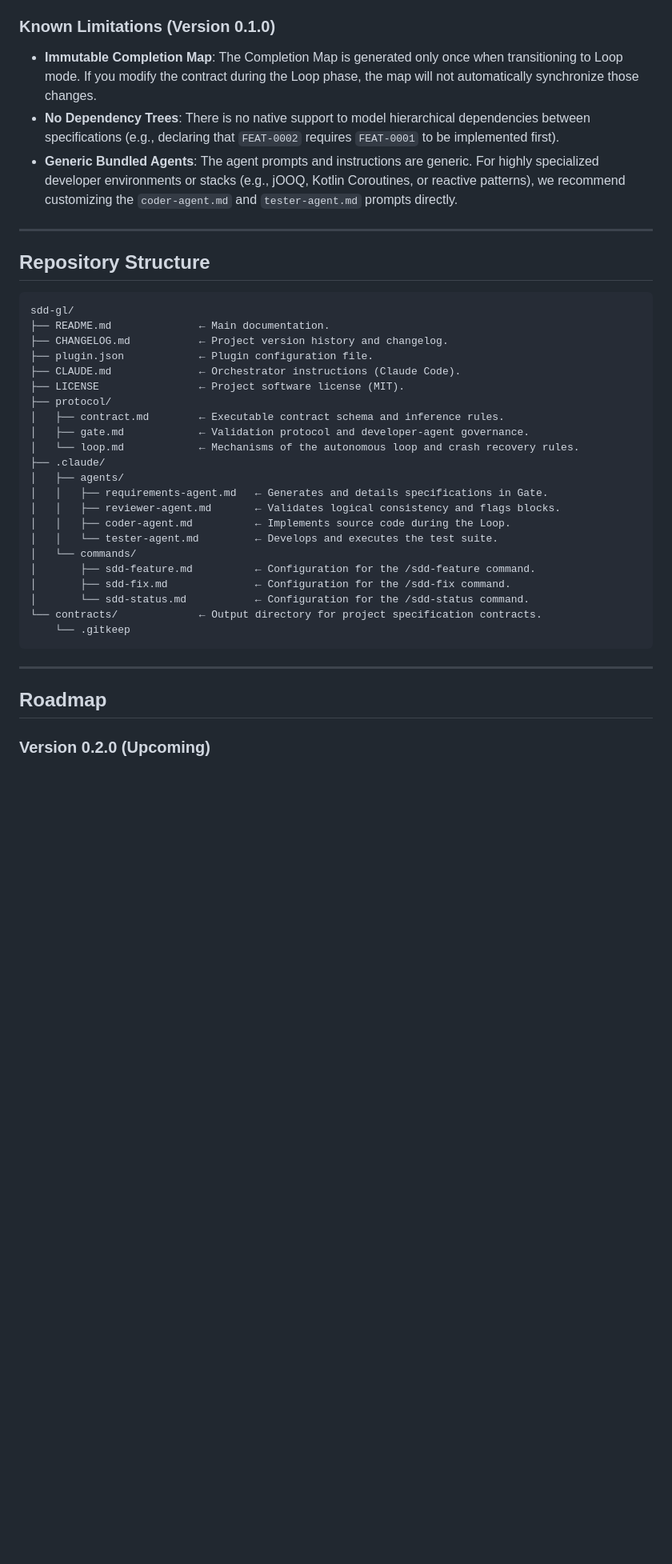
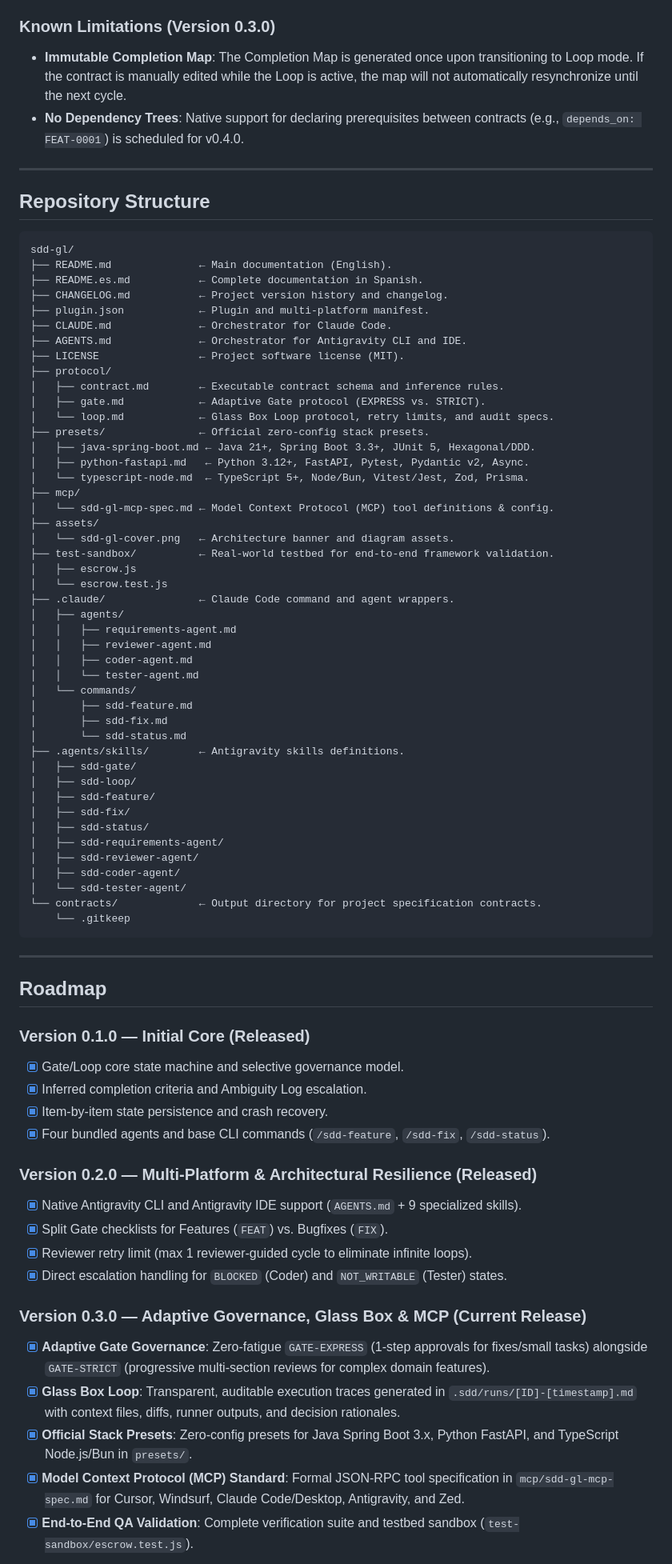
Before and after one commit to CharlyZeta/SDD-GL, a Markdown page: README.md, the part around one of its changes. Shown at 80% size. Drawn GitHub-style; blank space fills up the shorter version.

````diff
--- a/README.md
+++ b/README.md
@@ -503,10 +503,9 @@ Cycle 3: AC-001 ✅, AC-002 ✅, AC-003 ✅ → Final Status: RESOLVED
 - It does not guarantee test quality if the underlying contract has logical flaws or is poorly written.
 - It requires a compatible runtime (such as Claude Code or Antigravity CLI) to run the agent workflows.
 
-### Known Limitations (Version 0.1.0)
-* **Immutable Completion Map**: The Completion Map is generated only once when transitioning to Loop mode. If you modify the contract during the Loop phase, the map will not automatically synchronize those changes.
-* **No Dependency Trees**: There is no native support to model hierarchical dependencies between specifications (e.g., declaring that `FEAT-0002` requires `FEAT-0001` to be implemented first).
-* **Generic Bundled Agents**: The agent prompts and instructions are generic. For highly specialized developer environments or stacks (e.g., jOOQ, Kotlin Coroutines, or reactive patterns), we recommend customizing the `coder-agent.md` and `tester-agent.md` prompts directly.
+### Known Limitations (Version 0.3.0)
+* **Immutable Completion Map**: The Completion Map is generated once upon transitioning to Loop mode. If the contract is manually edited while the Loop is active, the map will not automatically resynchronize until the next cycle.
+* **No Dependency Trees**: Native support for declaring prerequisites between contracts (e.g., `depends_on: FEAT-0001`) is scheduled for v0.4.0.
 
 ---
 
@@ -514,25 +513,48 @@ Cycle 3: AC-001 ✅, AC-002 ✅, AC-003 ✅ → Final Status: RESOLVED
 
 ```
 sdd-gl/
-├── README.md              ← Main documentation.
+├── README.md              ← Main documentation (English).
+├── README.es.md           ← Complete documentation in Spanish.
 ├── CHANGELOG.md           ← Project version history and changelog.
-├── plugin.json            ← Plugin configuration file.
-├── CLAUDE.md              ← Orchestrator instructions (Claude Code).
+├── plugin.json            ← Plugin and multi-platform manifest.
+├── CLAUDE.md              ← Orchestrator for Claude Code.
+├── AGENTS.md              ← Orchestrator for Antigravity CLI and IDE.
 ├── LICENSE                ← Project software license (MIT).
 ├── protocol/
 │   ├── contract.md        ← Executable contract schema and inference rules.
-│   ├── gate.md            ← Validation protocol and developer-agent governance.
-│   └── loop.md            ← Mechanisms of the autonomous loop and crash recovery rules.
-├── .claude/
+│   ├── gate.md            ← Adaptive Gate protocol (EXPRESS vs. STRICT).
+│   └── loop.md            ← Glass Box Loop protocol, retry limits, and audit specs.
+├── presets/               ← Official zero-config stack presets.
+│   ├── java-spring-boot.md ← Java 21+, Spring Boot 3.3+, JUnit 5, Hexagonal/DDD.
+│   ├── python-fastapi.md   ← Python 3.12+, FastAPI, Pytest, Pydantic v2, Async.
+│   └── typescript-node.md  ← TypeScript 5+, Node/Bun, Vitest/Jest, Zod, Prisma.
+├── mcp/
+│   └── sdd-gl-mcp-spec.md ← Model Context Protocol (MCP) tool definitions & config.
+├── assets/
+│   └── sdd-gl-cover.png   ← Architecture banner and diagram assets.
+├── test-sandbox/          ← Real-world testbed for end-to-end framework validation.
+│   ├── escrow.js
+│   └── escrow.test.js
+├── .claude/               ← Claude Code command and agent wrappers.
 │   ├── agents/
-│   │   ├── requirements-agent.md   ← Generates and details specifications in Gate.
-│   │   ├── reviewer-agent.md       ← Validates logical consistency and flags blocks.
-│   │   ├── coder-agent.md          ← Implements source code during the Loop.
-│   │   └── tester-agent.md         ← Develops and executes the test suite.
+│   │   ├── requirements-agent.md
+│   │   ├── reviewer-agent.md
+│   │   ├── coder-agent.md
+│   │   └── tester-agent.md
 │   └── commands/
-│       ├── sdd-feature.md          ← Configuration for the /sdd-feature command.
-│       ├── sdd-fix.md              ← Configuration for the /sdd-fix command.
-│       └── sdd-status.md           ← Configuration for the /sdd-status command.
+│       ├── sdd-feature.md
+│       ├── sdd-fix.md
+│       └── sdd-status.md
+├── .agents/skills/        ← Antigravity skills definitions.
+│   ├── sdd-gate/
+│   ├── sdd-loop/
+│   ├── sdd-feature/
+│   ├── sdd-fix/
+│   ├── sdd-status/
+│   ├── sdd-requirements-agent/
+│   ├── sdd-reviewer-agent/
+│   ├── sdd-coder-agent/
+│   └── sdd-tester-agent/
 └── contracts/             ← Output directory for project specification contracts.
     └── .gitkeep
 ```
@@ -541,4 +563,22 @@ sdd-gl/
 
 ## Roadmap
 
-### Version 0.2.0 (Upcoming)
+### Version 0.1.0 — Initial Core (Released)
+- [x] Gate/Loop core state machine and selective governance model.
+- [x] Inferred completion criteria and Ambiguity Log escalation.
+- [x] Item-by-item state persistence and crash recovery.
+- [x] Four bundled agents and base CLI commands (`/sdd-feature`, `/sdd-fix`, `/sdd-status`).
+
+### Version 0.2.0 — Multi-Platform & Architectural Resilience (Released)
+- [x] Native Antigravity CLI and Antigravity IDE support (`AGENTS.md` + 9 specialized skills).
+- [x] Split Gate checklists for Features (`FEAT`) vs. Bugfixes (`FIX`).
+- [x] Reviewer retry limit (max 1 reviewer-guided cycle to eliminate infinite loops).
+- [x] Direct escalation handling for `BLOCKED` (Coder) and `NOT_WRITABLE` (Tester) states.
+
+### Version 0.3.0 — Adaptive Governance, Glass Box & MCP (Current Release)
+- [x] **Adaptive Gate Governance**: Zero-fatigue `GATE-EXPRESS` (1-step approvals for fixes/small tasks) alongside `GATE-STRICT` (progressive multi-section reviews for complex domain features).
+- [x] **Glass Box Loop**: Transparent, auditable execution traces generated in `.sdd/runs/[ID]-[timestamp].md` with context files, diffs, runner outputs, and decision rationales.
+- [x] **Official Stack Presets**: Zero-config presets for Java Spring Boot 3.x, Python FastAPI, and TypeScript Node.js/Bun in `presets/`.
+- [x] **Model Context Protocol (MCP) Standard**: Formal JSON-RPC tool specification in `mcp/sdd-gl-mcp-spec.md` for Cursor, Windsurf, Claude Code/Desktop, Antigravity, and Zed.
+- [x] **End-to-End QA Validation**: Complete verification suite and testbed sandbox (`test-sandbox/escrow.test.js`).
+
````
Also changed, not shown: other parts of README.md (+6 -10 lines), README.es.md (+64 -28 lines).
